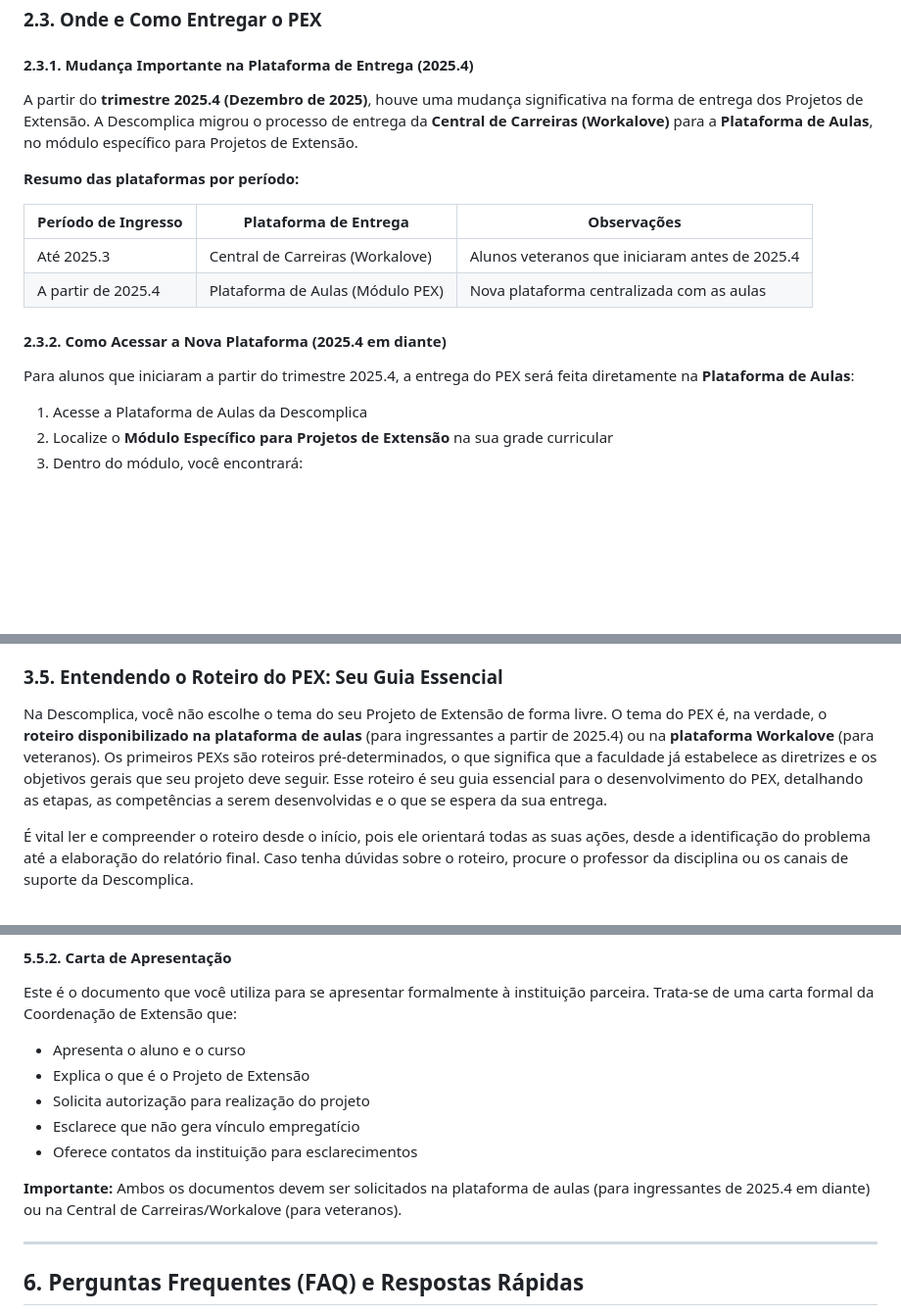
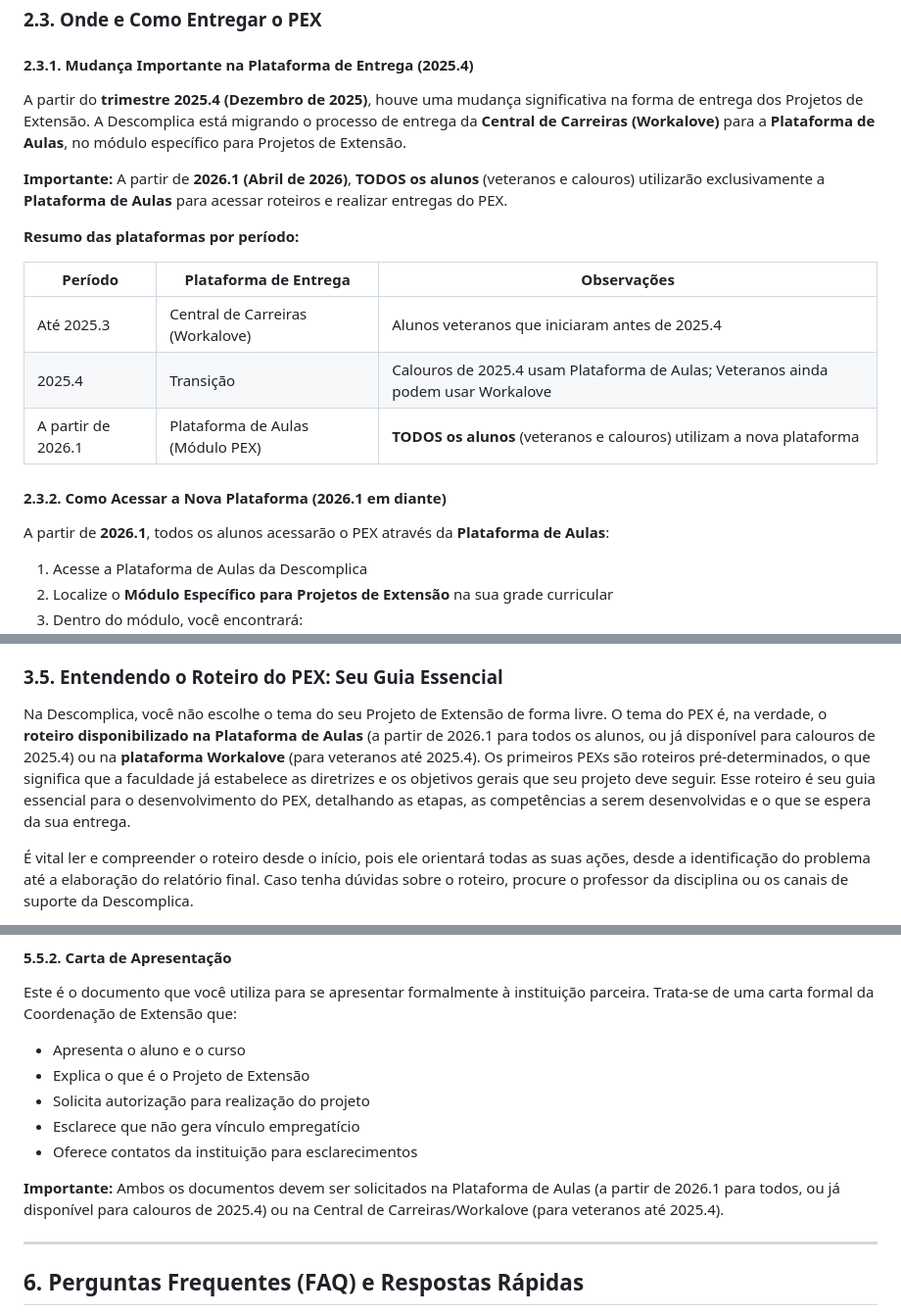
Before and after one commit to CarlosHOliver/pex-guiadefinitivo, a Markdown page: README.md, 3 parts joined by grey strips. Shown: that part at 98% size. Rendered like a GitHub page; blank space fills up the shorter version.

```diff
--- a/README.md
+++ b/README.md
@@ -109,18 +109,21 @@ Essa categorização ajuda a direcionar o tipo de problema que você pode aborda
 
 #### 2.3.1. Mudança Importante na Plataforma de Entrega (2025.4)
 
-A partir do **trimestre 2025.4 (Dezembro de 2025)**, houve uma mudança significativa na forma de entrega dos Projetos de Extensão. A Descomplica migrou o processo de entrega da **Central de Carreiras (Workalove)** para a **Plataforma de Aulas**, no módulo específico para Projetos de Extensão.
+A partir do **trimestre 2025.4 (Dezembro de 2025)**, houve uma mudança significativa na forma de entrega dos Projetos de Extensão. A Descomplica está migrando o processo de entrega da **Central de Carreiras (Workalove)** para a **Plataforma de Aulas**, no módulo específico para Projetos de Extensão.
+
+**Importante:** A partir de **2026.1 (Abril de 2026)**, **TODOS os alunos** (veteranos e calouros) utilizarão exclusivamente a **Plataforma de Aulas** para acessar roteiros e realizar entregas do PEX.
 
 **Resumo das plataformas por período:**
 
-| Período de Ingresso | Plataforma de Entrega | Observações |
-|---------------------|----------------------|-------------|
+| Período | Plataforma de Entrega | Observações |
+|---------|----------------------|-------------|
 | Até 2025.3 | Central de Carreiras (Workalove) | Alunos veteranos que iniciaram antes de 2025.4 |
-| A partir de 2025.4 | Plataforma de Aulas (Módulo PEX) | Nova plataforma centralizada com as aulas |
+| 2025.4 | Transição | Calouros de 2025.4 usam Plataforma de Aulas; Veteranos ainda podem usar Workalove |
+| A partir de 2026.1 | Plataforma de Aulas (Módulo PEX) | **TODOS os alunos** (veteranos e calouros) utilizam a nova plataforma |
 
-#### 2.3.2. Como Acessar a Nova Plataforma (2025.4 em diante)
+#### 2.3.2. Como Acessar a Nova Plataforma (2026.1 em diante)
 
-Para alunos que iniciaram a partir do trimestre 2025.4, a entrega do PEX será feita diretamente na **Plataforma de Aulas**:
+A partir de **2026.1**, todos os alunos acessarão o PEX através da **Plataforma de Aulas**:
 
 1. Acesse a Plataforma de Aulas da Descomplica
 2. Localize o **Módulo Específico para Projetos de Extensão** na sua grade curricular
@@ -196,7 +201,7 @@ Projetos de Extensão em grupo são aceitos e até incentivados pela Descomplica
 
 ### 3.5. Entendendo o Roteiro do PEX: Seu Guia Essencial
 
-Na Descomplica, você não escolhe o tema do seu Projeto de Extensão de forma livre. O tema do PEX é, na verdade, o **roteiro disponibilizado na plataforma de aulas** (para ingressantes a partir de 2025.4) ou na **plataforma Workalove** (para veteranos). Os primeiros PEXs são roteiros pré-determinados, o que significa que a faculdade já estabelece as diretrizes e os objetivos gerais que seu projeto deve seguir. Esse roteiro é seu guia essencial para o desenvolvimento do PEX, detalhando as etapas, as competências a serem desenvolvidas e o que se espera da sua entrega.
+Na Descomplica, você não escolhe o tema do seu Projeto de Extensão de forma livre. O tema do PEX é, na verdade, o **roteiro disponibilizado na Plataforma de Aulas** (a partir de 2026.1 para todos os alunos, ou já disponível para calouros de 2025.4) ou na **plataforma Workalove** (para veteranos até 2025.4). Os primeiros PEXs são roteiros pré-determinados, o que significa que a faculdade já estabelece as diretrizes e os objetivos gerais que seu projeto deve seguir. Esse roteiro é seu guia essencial para o desenvolvimento do PEX, detalhando as etapas, as competências a serem desenvolvidas e o que se espera da sua entrega.
 
 É vital ler e compreender o roteiro desde o início, pois ele orientará todas as suas ações, desde a identificação do problema até a elaboração do relatório final. Caso tenha dúvidas sobre o roteiro, procure o professor da disciplina ou os canais de suporte da Descomplica.
 
@@ -748,7 +753,7 @@ Este é o documento que você utiliza para se apresentar formalmente à institui
 - Esclarece que não gera vínculo empregatício
 - Oferece contatos da instituição para esclarecimentos
 
-**Importante:** Ambos os documentos devem ser solicitados na plataforma de aulas (para ingressantes de 2025.4 em diante) ou na Central de Carreiras/Workalove (para veteranos).
+**Importante:** Ambos os documentos devem ser solicitados na Plataforma de Aulas (a partir de 2026.1 para todos, ou já disponível para calouros de 2025.4) ou na Central de Carreiras/Workalove (para veteranos até 2025.4).
 
 ---
 
```
Also changed, not shown: other parts of README.md (+23 -16 lines).
